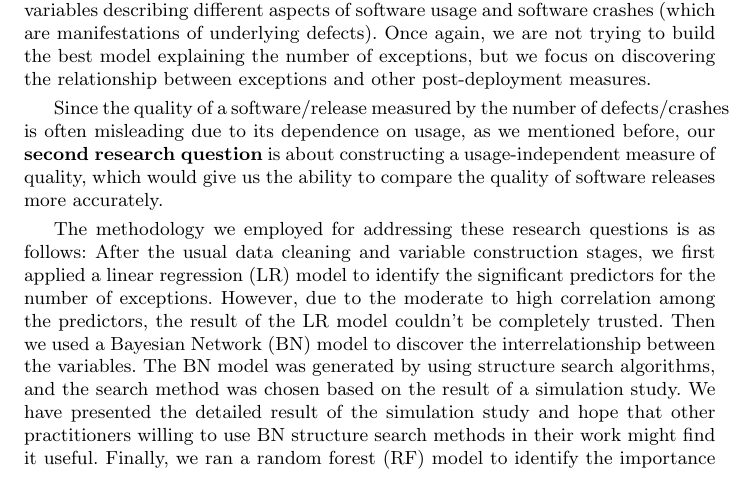
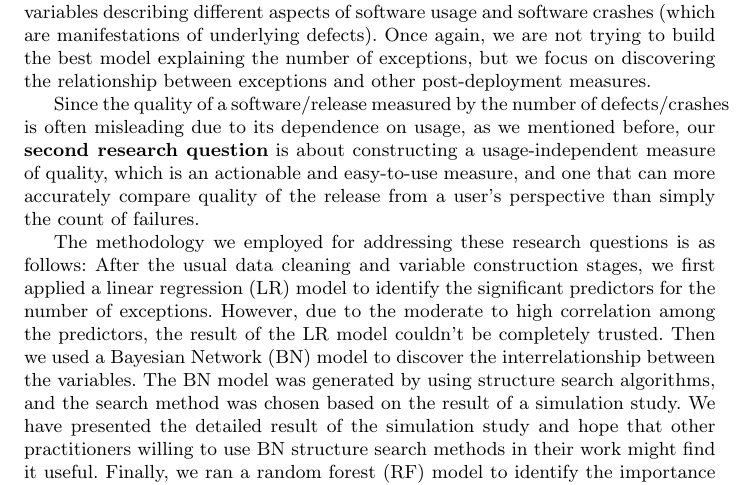
Before and after one commit to tapjdey/EMSE-paper--mobile-quality, a LaTeX paper (rev1.tex): part of page 3 of 43, cut so that both start at the same text. Compiled offline with pdfLaTeX.

Commit message:
update RQ2

```diff
--- a/rev1.tex
+++ b/rev1.tex
@@ -180,7 +180,7 @@ long the release continued to have new users, and looked at how these variables
 the number of exceptions \textit{i.e.} application crashes.  Thus, the \textbf{first research question} we are addressing in this paper is about modeling the relationships between these different post-deployment variables, specifically, finding the relationships among variables describing different aspects of software
 usage and software crashes (which are manifestations of underlying defects). Once again, we are not trying to build the best model explaining the number of exceptions, but we focus on discovering the relationship between exceptions and other post-deployment measures.
 
-Since the quality of a software/release measured by the number of defects/crashes is often misleading due to its dependence on usage, as we mentioned before, our \textbf{second research question} is about constructing a usage-independent measure of quality, which would give us the ability to compare the quality of software releases more accurately.
+Since the quality of a software/release measured by the number of defects/crashes is often misleading due to its dependence on usage, as we mentioned before, our \textbf{second research question} is about constructing a usage-independent measure of quality, which is  an actionable and easy-to-use measure, and one that can more accurately compare quality of the release from a user’s perspective than simply the count of failures.
 
 
 The methodology we employed for addressing these research questions is as follows: After the usual data cleaning and variable construction stages, we first applied a linear regression (LR) model to identify the significant predictors for the number of exceptions. However, due to the moderate to high correlation among the predictors, the result of the LR model couldn't be completely trusted. Then we used a Bayesian Network (BN) model to discover the interrelationship between the variables. The BN model was generated by using structure search algorithms, and the search method was chosen based on the result of a simulation study. We have presented the detailed result of the simulation study and hope that other practitioners willing to use BN structure search methods in their work might find it useful.  Finally, we ran a random forest (RF) model to identify the importance of the variables for predicting the number of exceptions. All analyses in this study was done in R~\cite{R}. We found that the frequency and intensity of usage have little impact on the number of exceptions, but the number of users does have a significant impact. Thus, we establish the interdependence between the number of crashes and usage, specifically, the number of users, and finally propose a quality metric that is independent of usage, which would enable us to compare the qualities of different softwares and/or different releases of a software more accurately.
```
